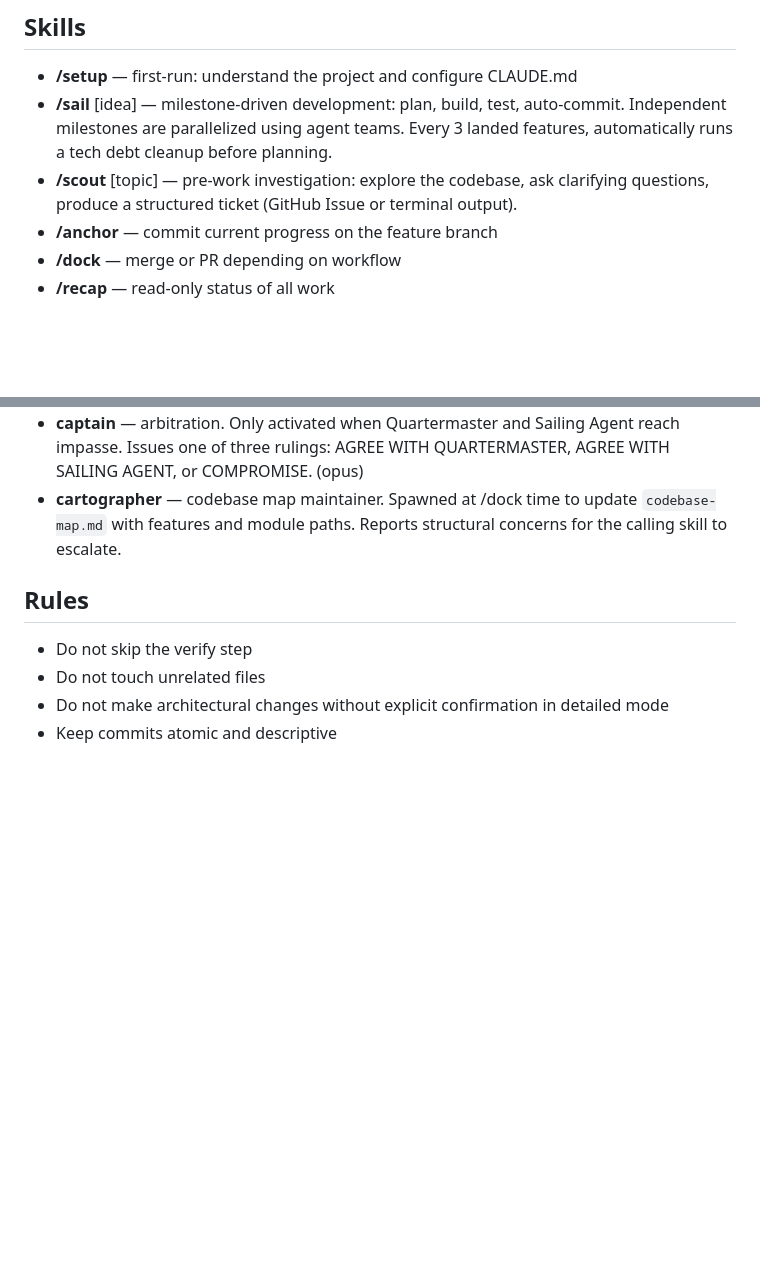
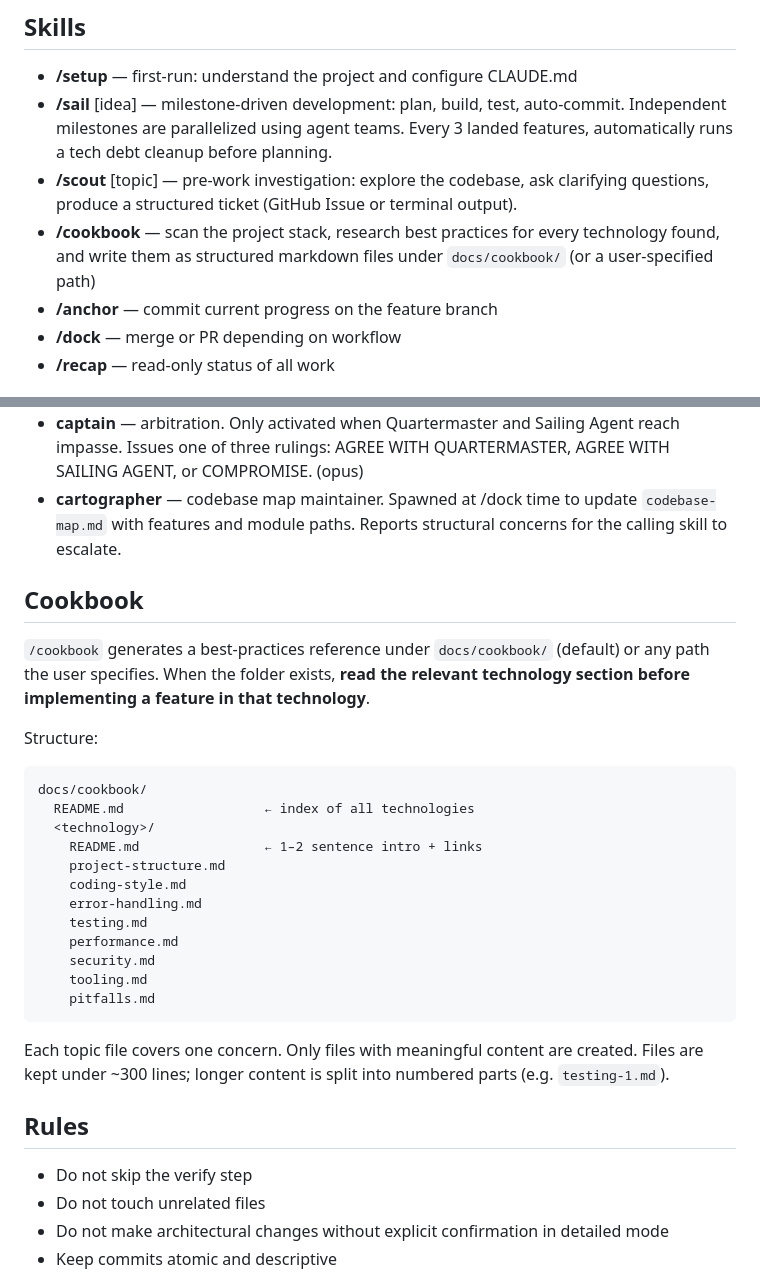
Before and after one commit to hmSchuller/tiller-ai, a Markdown page: .tiller/TILLER.md, 2 parts joined by grey strips. GitHub-like rendering; blank space fills up the shorter version.

Commit message:
docs: add /cookbook reference to TILLER.md
Documents the cookbook folder structure and instructs agents to read
the relevant technology section before implementing features.

````diff
--- a/.tiller/TILLER.md
+++ b/.tiller/TILLER.md
@@ -109,6 +109,7 @@ npx tiller-ai upgrade --yes
 - **/setup** — first-run: understand the project and configure CLAUDE.md
 - **/sail** [idea] — milestone-driven development: plan, build, test, auto-commit. Independent milestones are parallelized using agent teams. Every 3 landed features, automatically runs a tech debt cleanup before planning.
 - **/scout** [topic] — pre-work investigation: explore the codebase, ask clarifying questions, produce a structured ticket (GitHub Issue or terminal output).
+- **/cookbook** — scan the project stack, research best practices for every technology found, and write them as structured markdown files under `docs/cookbook/` (or a user-specified path)
 - **/anchor** — commit current progress on the feature branch
 - **/dock** — merge or PR depending on workflow
 - **/recap** — read-only status of all work
@@ -122,6 +123,28 @@ Tiller provides four specialist agents in `.claude/agents/`. They are native Cla
 - **captain** — arbitration. Only activated when Quartermaster and Sailing Agent reach impasse. Issues one of three rulings: AGREE WITH QUARTERMASTER, AGREE WITH SAILING AGENT, or COMPROMISE. (opus)
 - **cartographer** — codebase map maintainer. Spawned at /dock time to update `codebase-map.md` with features and module paths. Reports structural concerns for the calling skill to escalate.
 
+## Cookbook
+
+`/cookbook` generates a best-practices reference under `docs/cookbook/` (default) or any path the user specifies. When the folder exists, **read the relevant technology section before implementing a feature in that technology**.
+
+Structure:
+```
+docs/cookbook/
+  README.md                  ← index of all technologies
+  <technology>/
+    README.md                ← 1–2 sentence intro + links
+    project-structure.md
+    coding-style.md
+    error-handling.md
+    testing.md
+    performance.md
+    security.md
+    tooling.md
+    pitfalls.md
+```
+
+Each topic file covers one concern. Only files with meaningful content are created. Files are kept under ~300 lines; longer content is split into numbered parts (e.g. `testing-1.md`).
+
 ## Rules
 
 - Do not skip the verify step
````
